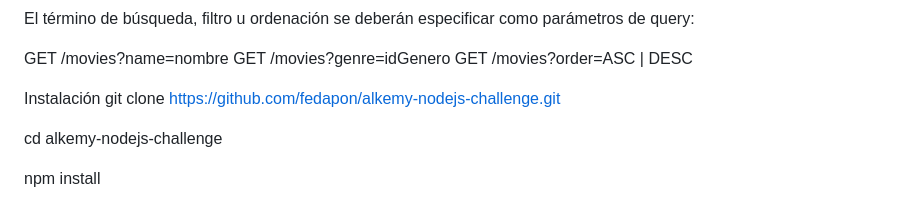
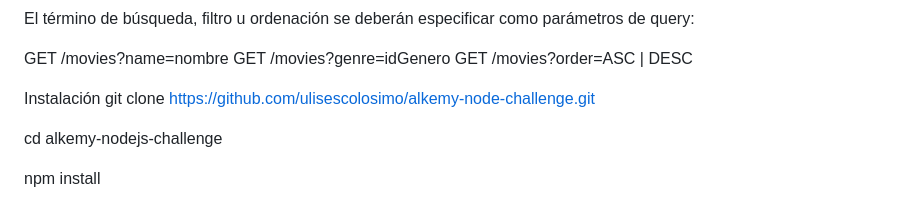
Before and after one commit to ulisescolosimo/disney-api, a Markdown page: README.md, the part around the change. Drawn GitHub-style.

```diff
--- a/README.md
+++ b/README.md
@@ -91,7 +91,7 @@ GET /movies?genre=idGenero
 GET /movies?order=ASC | DESC
 
 Instalación
-git clone https://github.com/fedapon/alkemy-nodejs-challenge.git
+git clone https://github.com/ulisescolosimo/alkemy-node-challenge.git
 
 cd alkemy-nodejs-challenge
 
```
